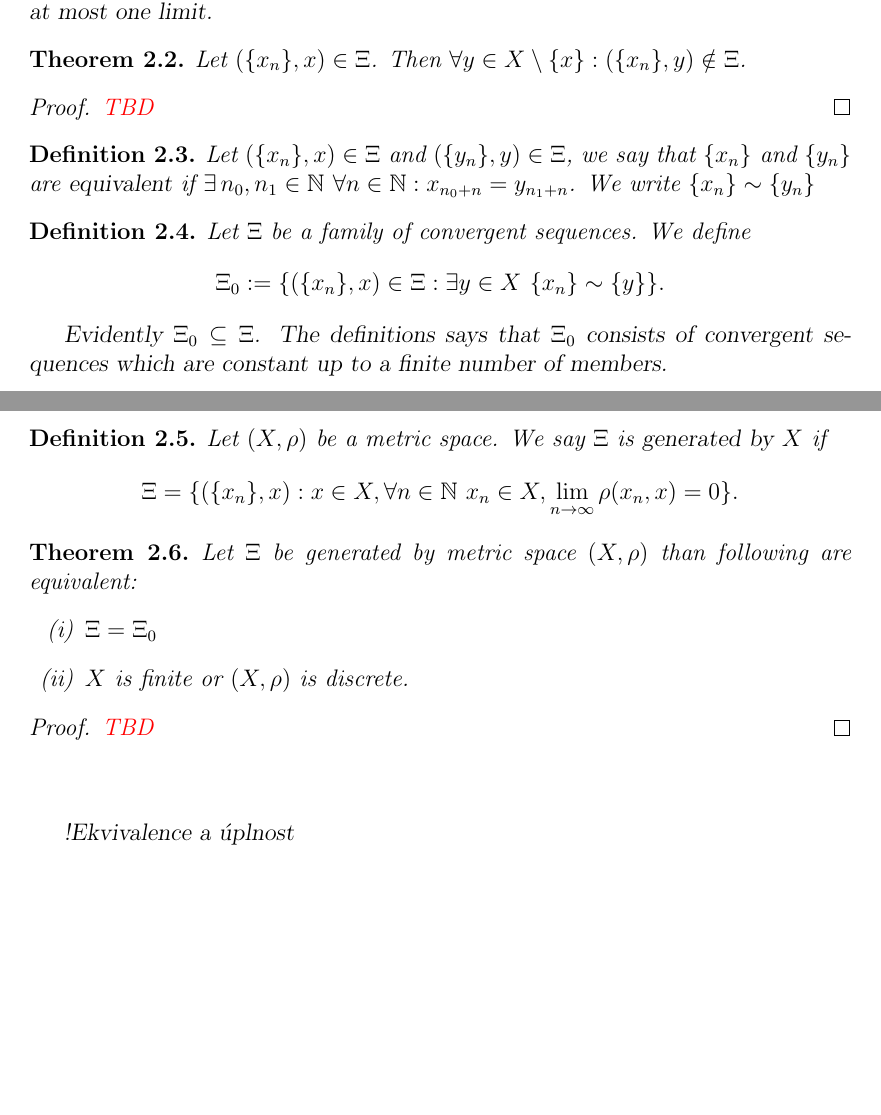
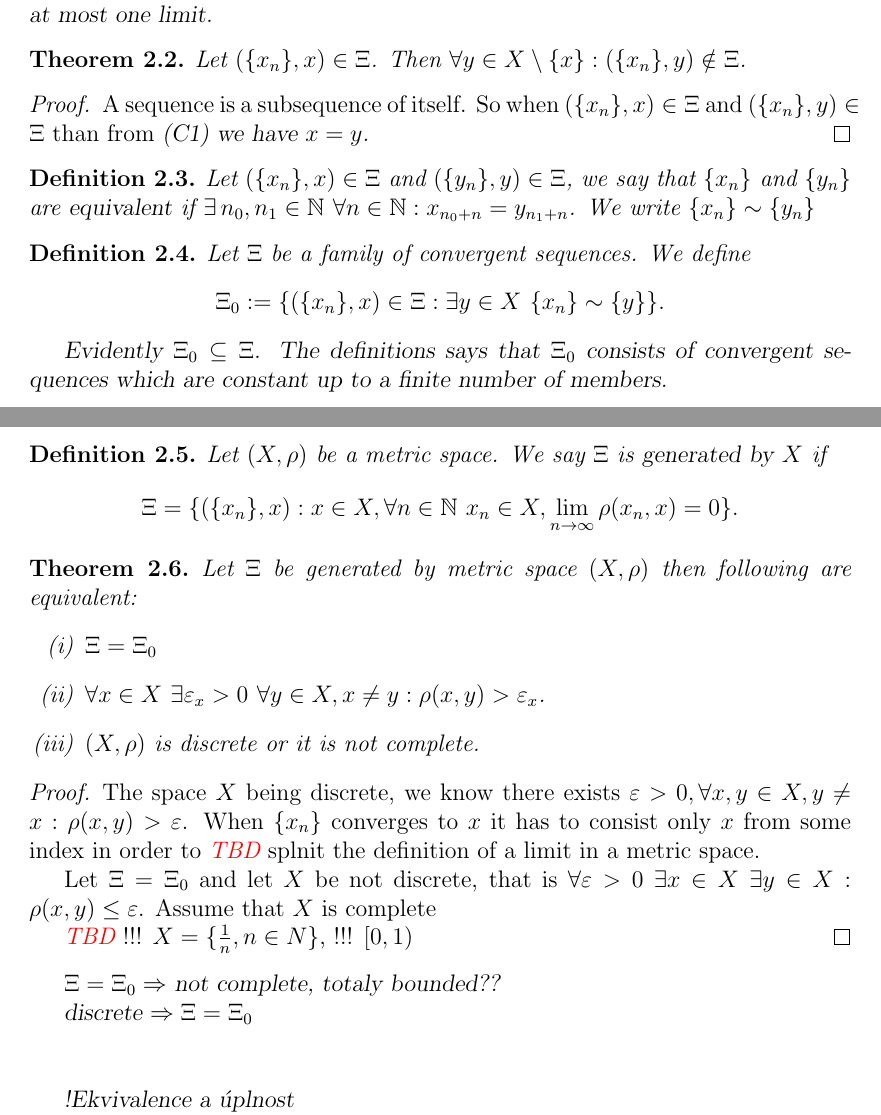
Before and after one commit to robinpokorny/thesis, a LaTeX thesis (thesis.tex, which reads chap2.tex): two parts of pages 8 and 9 of 14, joined at a grey line, cut so that both start at the same text, the shorter picture padded with empty space. Compiled offline with pdfLaTeX.

Commit message:
Edits in chapter 2

```diff
--- a/chap2.tex
+++ b/chap2.tex
@@ -19,14 +19,13 @@ The properties in definition \ref{def:fcs} can be restated as follows:
 	\item[(C2')] A sequence consisting of one point (constant sequence) converges to that point.
 	\item[(C3')] A non-convengent sequence \tbd
 \end{enumerate}
-The first two properties are natural and follows from basic knowledge of convergence in metric spaces. To understand the condition (C3) we need to remind that a sequence $\{x_n\}$ which does not converge to $x$ might include a subsequence $\{x_{n_k}\}$ which converges to $x$. The next proposition shows that every sequence has at most one limit.
+The first two properties are natural and follows from basic knowledge of convergence in metric spaces. To understand the condition \sl{(C3)} we need to remind that a sequence $\{x_n\}$ which does not converge to $x$ might include a subsequence $\{x_{n_k}\}$ which converges to $x$. The next proposition shows that every sequence has at most one limit.
 
 \begin{theorem} \label{th:onelim}
 Let $(\{x_n\},x)\in\Xi$. Then $\forall y\in X\setminus\{x\}: (\{x_n\},y)\notin\Xi$.
 \end{theorem}
-
 \begin{proof}
-\tbd
+	A sequence is a subsequence of itself. So when $(\{x_n\},x)\in\Xi$ and $(\{x_n\},y)\in\Xi$ than from \sl{(C1)} we have $x=y$.
 \end{proof}
 
 \begin{define}\label{def:ekv}
@@ -49,17 +48,26 @@ Let $(X,\rho)$ be a metric space. We say $\Xi$ is {\sl generated by} $X$ if
 \end{define}
 
 \begin{theorem} \label{th:xieqxi0}
-Let $\Xi$ be generated by metric space $(X,\rho)$ than following are equivalent:
+Let $\Xi$ be generated by metric space $(X,\rho)$ then following are equivalent:
 \begin{enumerate}[(i)]
 	\item $\Xi=\Xi_0$
-	\item $X$ is finite or $(X,\rho)$ is discrete.
+	\item $\forall x\in X\ \exists \varepsilon_x>0\ \forall y\in X, x\neq y: \rho(x,y)>\varepsilon_x$.
+	\item $(X,\rho)$ is discrete or it  is not complete.
 \end{enumerate}
 \end{theorem}
 
 \begin{proof}
-\tbd
+	The space $X$ being discrete, we know there exists $\varepsilon >0, \forall x,y\in X, y\neq x: \rho(x,y)>\varepsilon$.
+	When $\{x_n\}$ converges to $x$ it has to consist only $x$ from some index in order to \tbd\ splnit the definition of a limit in a metric space.
+
+	Let $\Xi=\Xi_0$ and let $X$ be not discrete, that is $\forall \varepsilon>0\ \exists x\in X\ \exists y\in X: \rho(x,y)\leq \varepsilon$. Assume that $X$ is complete
+
+\tbd\ !!! $X=\{\frac{1}{n}, n\in N\}$, !!! $[0,1)$
 \end{proof}
 
+$\Xi=\Xi_0 \Rightarrow$ not complete, totaly bounded??
+
+discrete $\Rightarrow \Xi=\Xi_0$
 
 
 \
```
Also changed, not shown: sample.tex (line endings or trailing spaces), thesis.pdf.
